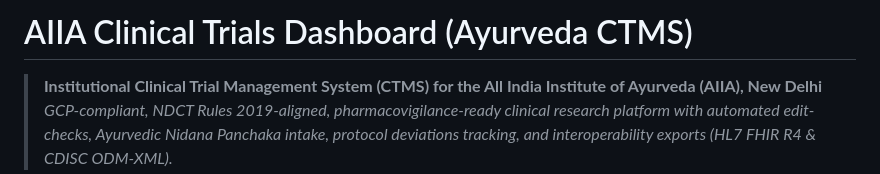
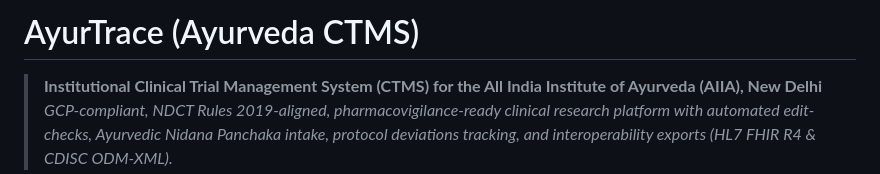
Before and after one commit to harinishri005-hue/AyurTrace, a Markdown page: README.md, the part around the change. GitHub-like rendering.

Commit message:
Rename project from AIIA Clinical Trials Dashboard to AyurTrace

```diff
--- a/README.md
+++ b/README.md
@@ -1,4 +1,4 @@
-# AIIA Clinical Trials Dashboard (Ayurveda CTMS)
+# AyurTrace (Ayurveda CTMS)
 
 > **Institutional Clinical Trial Management System (CTMS) for the All India Institute of Ayurveda (AIIA), New Delhi**
 > *GCP-compliant, NDCT Rules 2019-aligned, pharmacovigilance-ready clinical research platform with automated edit-checks, Ayurvedic Nidana Panchaka intake, protocol deviations tracking, and interoperability exports (HL7 FHIR R4 & CDISC ODM-XML).*
```
